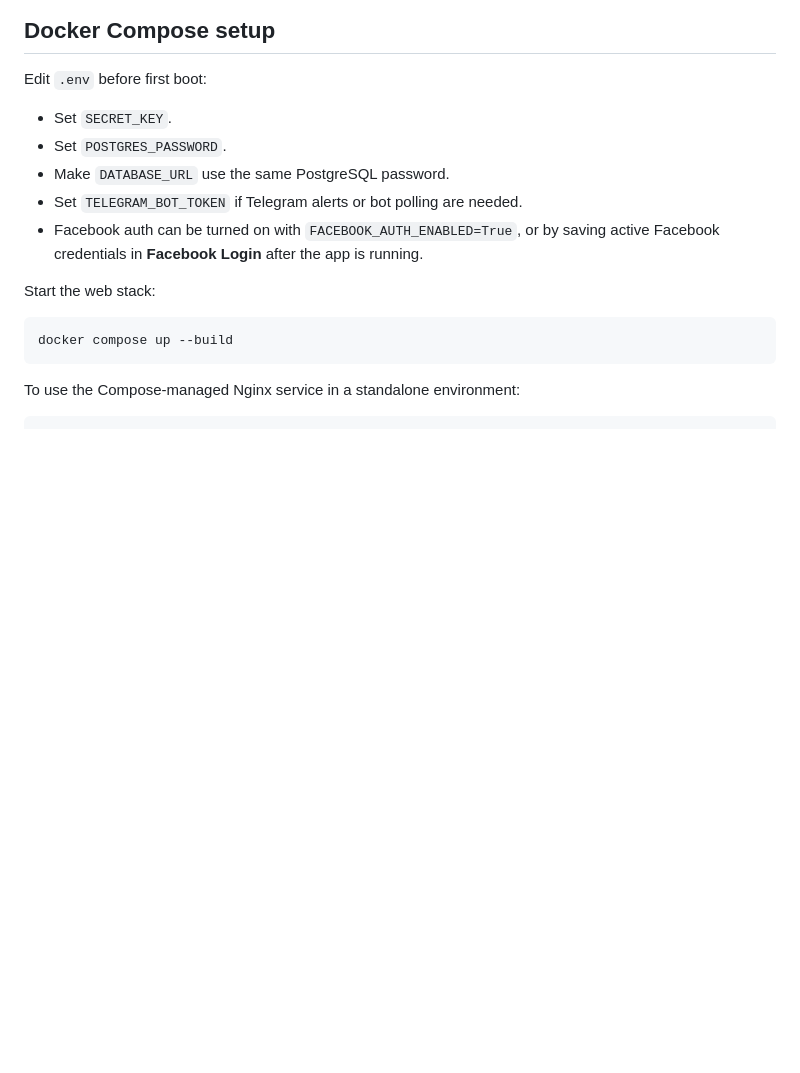
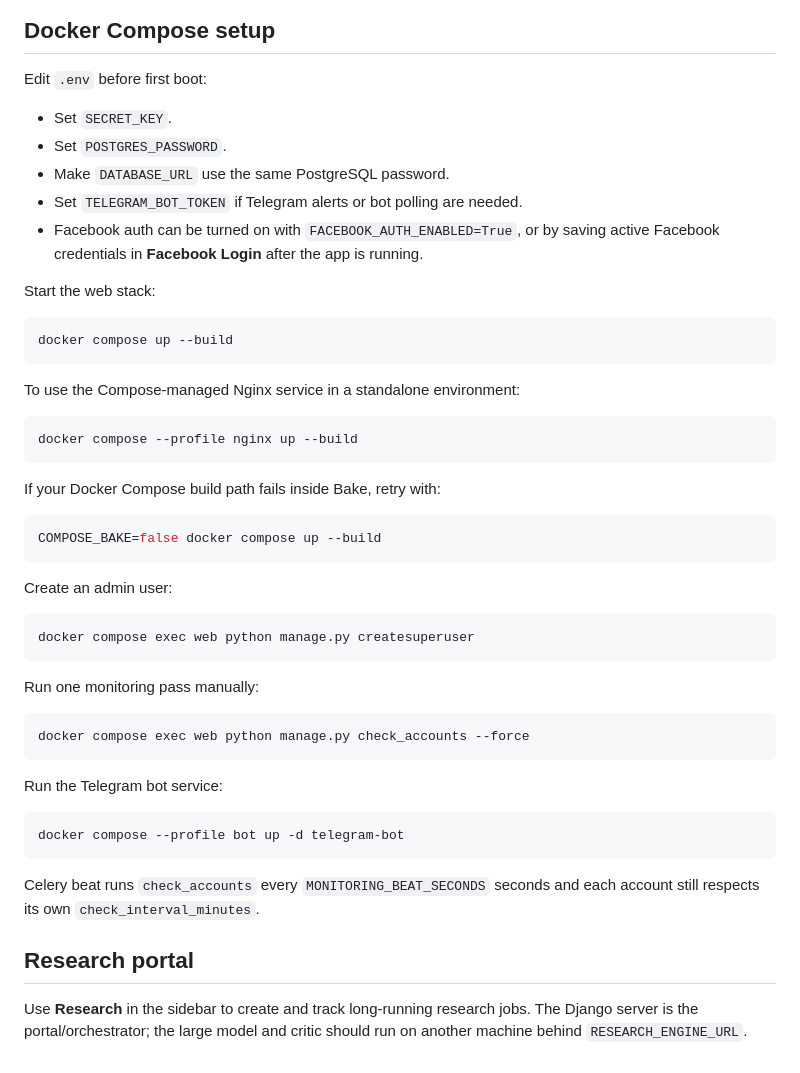
Before and after one commit to rcc00n/spy, a Markdown page: README.md, the part around the change. GitHub-like rendering; blank space fills up the shorter version.

Commit message:
reconstructed: assemble README.md (11/656)
Synthetic retrospective snapshot created 2026-09-25. Assigned date and
patch boundaries are approximate, not recovered original development events.

````diff
--- a/README.md
+++ b/README.md
@@ -106,3 +106,38 @@ docker compose up --build
 To use the Compose-managed Nginx service in a standalone environment:
 
 ```bash
+docker compose --profile nginx up --build
+```
+
+If your Docker Compose build path fails inside Bake, retry with:
+
+```bash
+COMPOSE_BAKE=false docker compose up --build
+```
+
+Create an admin user:
+
+```bash
+docker compose exec web python manage.py createsuperuser
+```
+
+Run one monitoring pass manually:
+
+```bash
+docker compose exec web python manage.py check_accounts --force
+```
+
+Run the Telegram bot service:
+
+```bash
+docker compose --profile bot up -d telegram-bot
+```
+
+Celery beat runs `check_accounts` every `MONITORING_BEAT_SECONDS` seconds and
+each account still respects its own `check_interval_minutes`.
+
+## Research portal
+
+Use **Research** in the sidebar to create and track long-running research jobs.
+The Django server is the portal/orchestrator; the large model and critic should
+run on another machine behind `RESEARCH_ENGINE_URL`.
````
